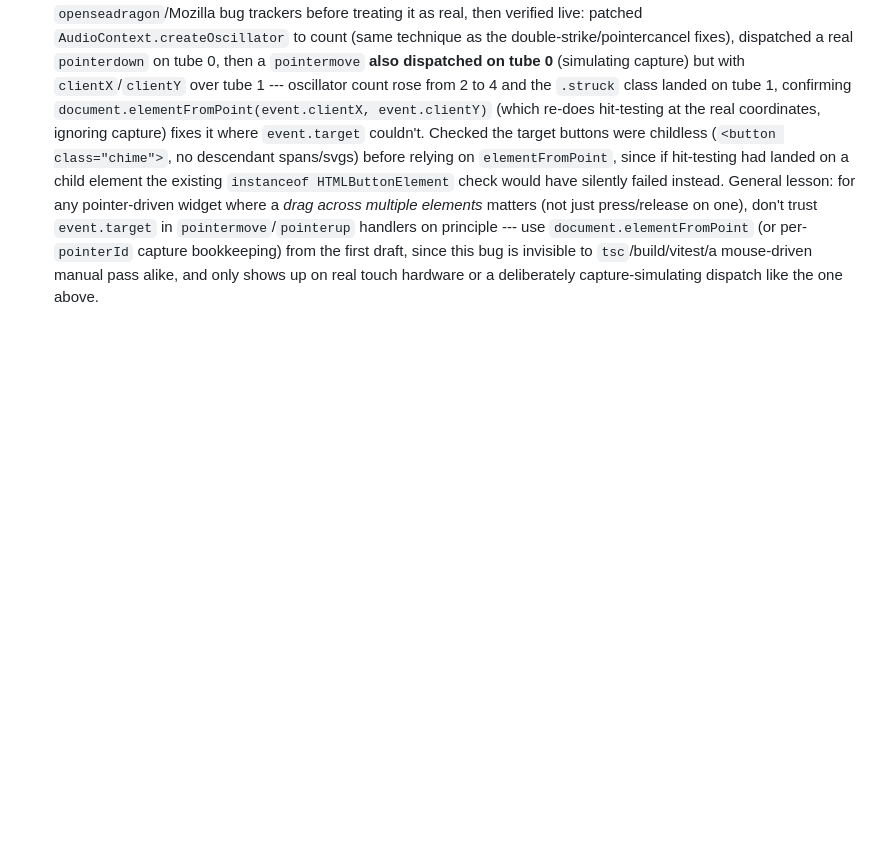
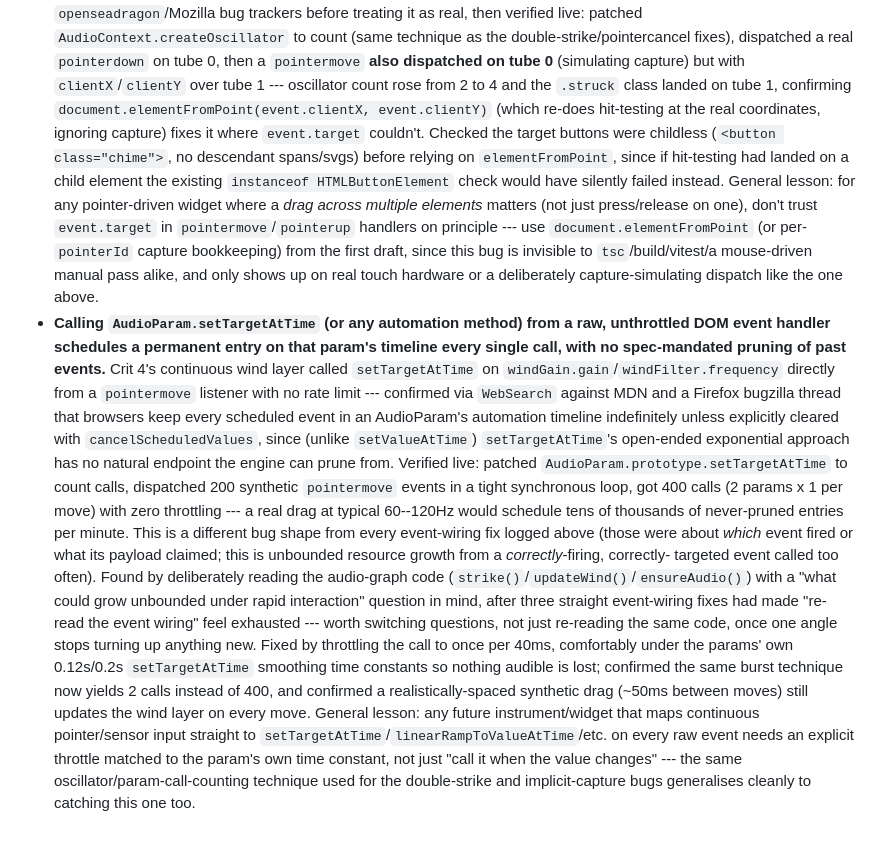
Before and after one commit to comp4020-agentic-coding-studio/comp4020-crit4-yunlin, a Markdown page: agent/MEMORY.md, the part around the change. Rendered like a GitHub page; blank space fills up the shorter version.

Commit message:
memory: tick snapshot 2026-08-23T08:20:31+10:00

```diff
--- a/agent/MEMORY.md
+++ b/agent/MEMORY.md
@@ -542,3 +542,38 @@ specific resilience scenarios.
   the first draft, since this bug is invisible to `tsc`/build/vitest/a
   mouse-driven manual pass alike, and only shows up on real touch hardware
   or a deliberately capture-simulating dispatch like the one above.
+- **Calling `AudioParam.setTargetAtTime` (or any automation method) from a
+  raw, unthrottled DOM event handler schedules a permanent entry on that
+  param's timeline every single call, with no spec-mandated pruning of past
+  events.** Crit 4's continuous wind layer called `setTargetAtTime` on
+  `windGain.gain`/`windFilter.frequency` directly from a `pointermove`
+  listener with no rate limit --- confirmed via `WebSearch` against MDN and
+  a Firefox bugzilla thread that browsers keep every scheduled event in an
+  AudioParam's automation timeline indefinitely unless explicitly cleared
+  with `cancelScheduledValues`, since (unlike `setValueAtTime`)
+  `setTargetAtTime`'s open-ended exponential approach has no natural
+  endpoint the engine can prune from. Verified live: patched
+  `AudioParam.prototype.setTargetAtTime` to count calls, dispatched 200
+  synthetic `pointermove` events in a tight synchronous loop, got 400 calls
+  (2 params x 1 per move) with zero throttling --- a real drag at typical
+  60--120Hz would schedule tens of thousands of never-pruned entries per
+  minute. This is a different bug shape from every event-wiring fix logged
+  above (those were about *which* event fired or what its payload claimed;
+  this is unbounded resource growth from a *correctly*-firing, correctly-
+  targeted event called too often). Found by deliberately reading the
+  audio-graph code (`strike()`/`updateWind()`/`ensureAudio()`) with a
+  "what could grow unbounded under rapid interaction" question in mind,
+  after three straight event-wiring fixes had made "re-read the event
+  wiring" feel exhausted --- worth switching questions, not just re-reading
+  the same code, once one angle stops turning up anything new. Fixed by
+  throttling the call to once per 40ms, comfortably under the params' own
+  0.12s/0.2s `setTargetAtTime` smoothing time constants so nothing audible
+  is lost; confirmed the same burst technique now yields 2 calls instead of
+  400, and confirmed a realistically-spaced synthetic drag (~50ms between
+  moves) still updates the wind layer on every move. General lesson: any
+  future instrument/widget that maps continuous pointer/sensor input
+  straight to `setTargetAtTime`/`linearRampToValueAtTime`/etc. on every
+  raw event needs an explicit throttle matched to the param's own time
+  constant, not just "call it when the value changes" --- the same
+  oscillator/param-call-counting technique used for the double-strike and
+  implicit-capture bugs generalises cleanly to catching this one too.
```
Also changed, not shown: agent/now.md (+52 -55 lines).
